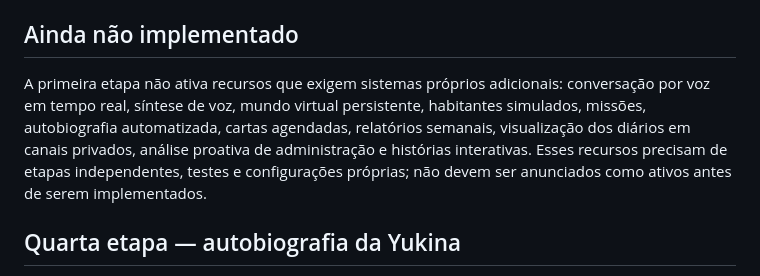
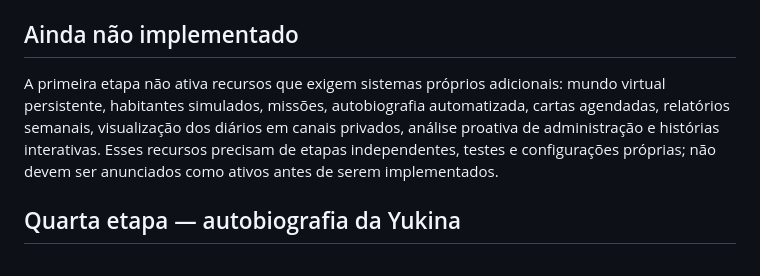
Before and after one commit to alerrandrocavalcante109-bot/yukina, a Markdown page: docs/yukina-ia.md, the part around the change. Drawn GitHub-style.

Commit message:
Update implemented voice feature status

```diff
--- a/docs/yukina-ia.md
+++ b/docs/yukina-ia.md
@@ -53,7 +53,7 @@ O histórico de conversa não é compartilhado entre canais. As memórias pessoa
 
 ## Ainda não implementado
 
-A primeira etapa não ativa recursos que exigem sistemas próprios adicionais: conversação por voz em tempo real, síntese de voz, mundo virtual persistente, habitantes simulados, missões, autobiografia automatizada, cartas agendadas, relatórios semanais, visualização dos diários em canais privados, análise proativa de administração e histórias interativas. Esses recursos precisam de etapas independentes, testes e configurações próprias; não devem ser anunciados como ativos antes de serem implementados.
+A primeira etapa não ativa recursos que exigem sistemas próprios adicionais: mundo virtual persistente, habitantes simulados, missões, autobiografia automatizada, cartas agendadas, relatórios semanais, visualização dos diários em canais privados, análise proativa de administração e histórias interativas. Esses recursos precisam de etapas independentes, testes e configurações próprias; não devem ser anunciados como ativos antes de serem implementados.
 
 
 ## Quarta etapa — autobiografia da Yukina
```
